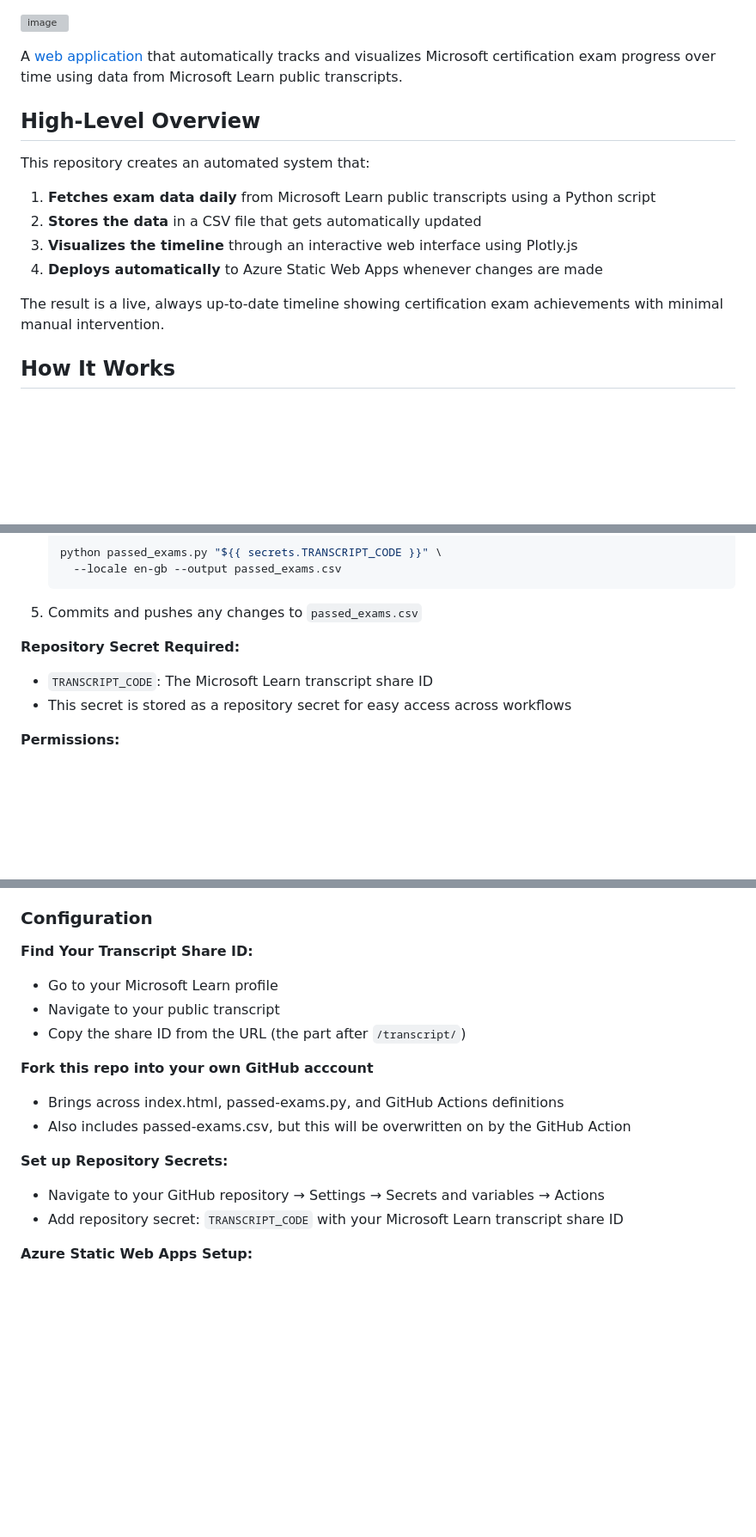
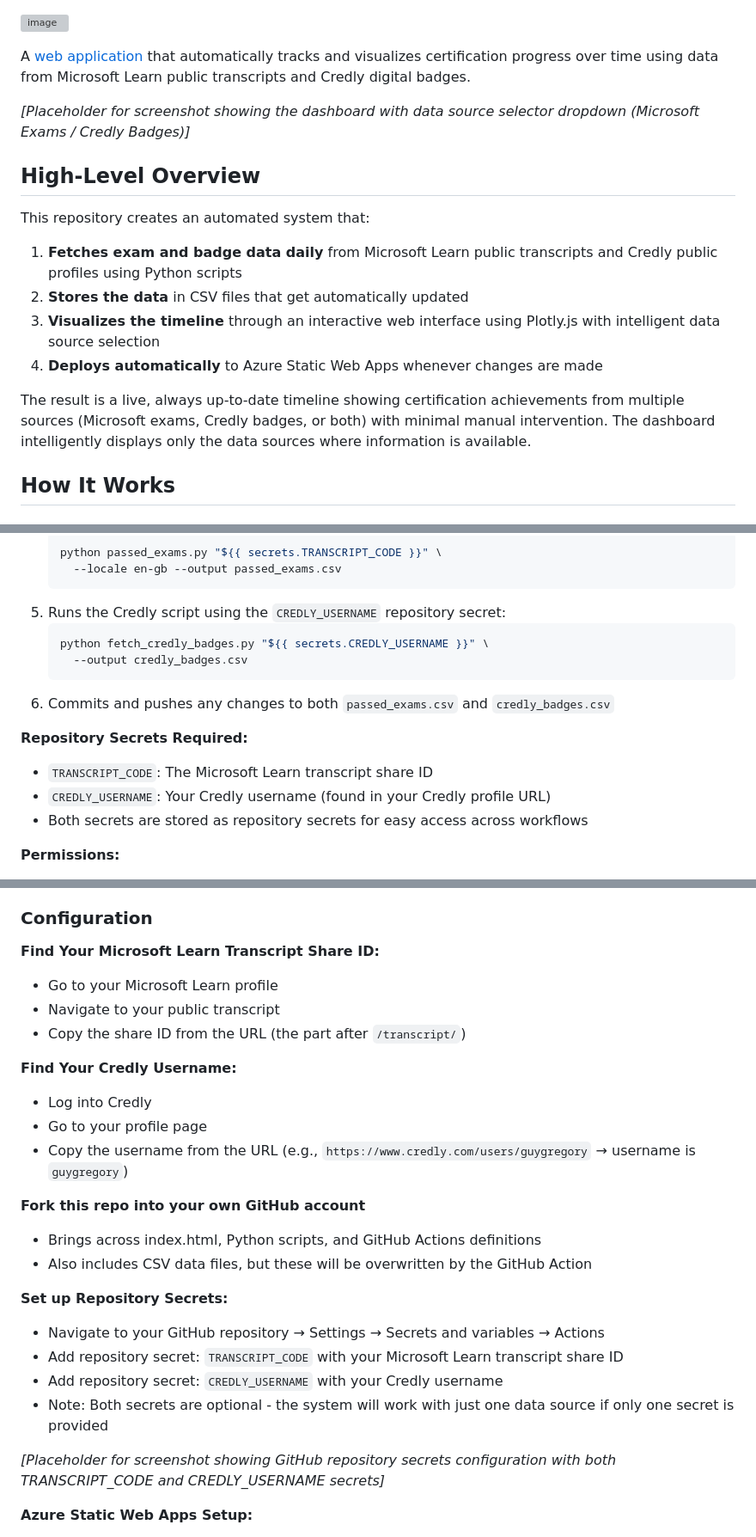
Before and after one commit to weeyin83/exam-timeline, a Markdown page: README.md, 3 parts joined by grey strips. Shown at 86% size. Drawn GitHub-style; blank space fills up the shorter version; grey boxes are pictures that could not be loaded.

````diff
--- a/README.md
+++ b/README.md
@@ -3,18 +3,20 @@
 
 
 
-A [web application](https://exams.guygregory.com) that automatically tracks and visualizes Microsoft certification exam progress over time using data from Microsoft Learn public transcripts.
+A [web application](https://exams.guygregory.com) that automatically tracks and visualizes certification progress over time using data from Microsoft Learn public transcripts and Credly digital badges.
+
+*[Placeholder for screenshot showing the dashboard with data source selector dropdown (Microsoft Exams / Credly Badges)]*
 
 ## High-Level Overview
 
 This repository creates an automated system that:
 
-1. **Fetches exam data daily** from Microsoft Learn public transcripts using a Python script
-2. **Stores the data** in a CSV file that gets automatically updated
-3. **Visualizes the timeline** through an interactive web interface using Plotly.js
+1. **Fetches exam and badge data daily** from Microsoft Learn public transcripts and Credly public profiles using Python scripts
+2. **Stores the data** in CSV files that get automatically updated
+3. **Visualizes the timeline** through an interactive web interface using Plotly.js with intelligent data source selection
 4. **Deploys automatically** to Azure Static Web Apps whenever changes are made
 
-The result is a live, always up-to-date timeline showing certification exam achievements with minimal manual intervention.
+The result is a live, always up-to-date timeline showing certification achievements from multiple sources (Microsoft exams, Credly badges, or both) with minimal manual intervention. The dashboard intelligently displays only the data sources where information is available.
 
 ## How It Works
 
@@ -85,11 +125,17 @@ This workflow automatically keeps the exam data current:
    python passed_exams.py "${{ secrets.TRANSCRIPT_CODE }}" \
      --locale en-gb --output passed_exams.csv
    ```
-5. Commits and pushes any changes to `passed_exams.csv`
+5. Runs the Credly script using the `CREDLY_USERNAME` repository secret:
+   ```bash
+   python fetch_credly_badges.py "${{ secrets.CREDLY_USERNAME }}" \
+     --output credly_badges.csv
+   ```
+6. Commits and pushes any changes to both `passed_exams.csv` and `credly_badges.csv`
 
-**Repository Secret Required:**
+**Repository Secrets Required:**
 - `TRANSCRIPT_CODE`: The Microsoft Learn transcript share ID
-- This secret is stored as a repository secret for easy access across workflows
+- `CREDLY_USERNAME`: Your Credly username (found in your Credly profile URL)
+- Both secrets are stored as repository secrets for easy access across workflows
 
 **Permissions:**
 - `contents: write` - Allows pushing changes back to the repository
@@ -123,18 +169,27 @@ The workflow also handles pull request cleanup by closing the associated preview
 
 ### Configuration
 
-**Find Your Transcript Share ID:**
+**Find Your Microsoft Learn Transcript Share ID:**
    - Go to your Microsoft Learn profile
    - Navigate to your public transcript
    - Copy the share ID from the URL (the part after `/transcript/`)
 
-**Fork this repo into your own GitHub acccount**
-   - Brings across index.html, passed-exams.py, and GitHub Actions definitions
-   - Also includes passed-exams.csv, but this will be overwritten on by the GitHub Action
+**Find Your Credly Username:**
+   - Log into Credly
+   - Go to your profile page
+   - Copy the username from the URL (e.g., `https://www.credly.com/users/guygregory` → username is `guygregory`)
+
+**Fork this repo into your own GitHub account**
+   - Brings across index.html, Python scripts, and GitHub Actions definitions
+   - Also includes CSV data files, but these will be overwritten by the GitHub Action
 
 **Set up Repository Secrets:**
    - Navigate to your GitHub repository → Settings → Secrets and variables → Actions
    - Add repository secret: `TRANSCRIPT_CODE` with your Microsoft Learn transcript share ID
+   - Add repository secret: `CREDLY_USERNAME` with your Credly username
+   - Note: Both secrets are optional - the system will work with just one data source if only one secret is provided
+
+*[Placeholder for screenshot showing GitHub repository secrets configuration with both TRANSCRIPT_CODE and CREDLY_USERNAME secrets]*
 
 **Azure Static Web Apps Setup:**
    - Create an Azure Static Web App resource (Free tier should be fine)
````
Also changed, not shown: other parts of README.md (+53 -9 lines).
